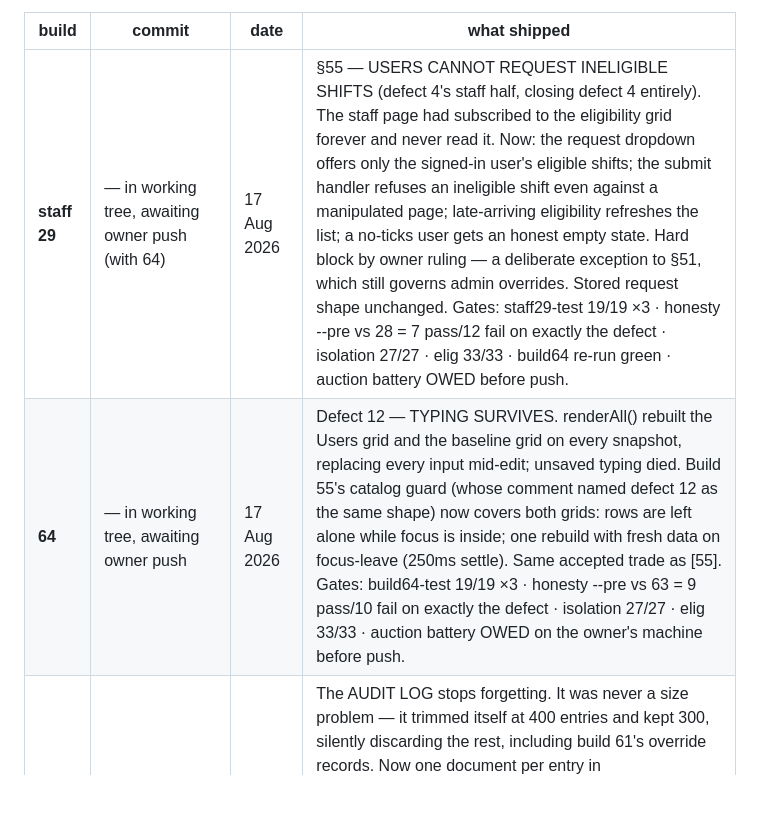
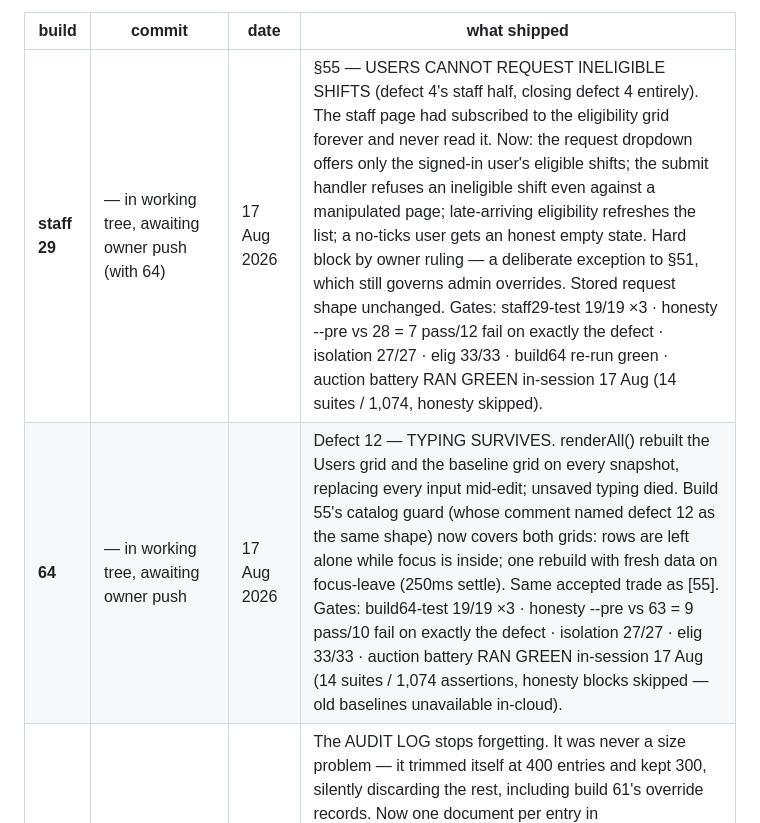
Before and after one commit to anesthesia-kp/schedule, a Markdown page: BUILD-LOG.md, the part around the change. Drawn GitHub-style; blank space fills up the shorter version.

```diff
--- a/BUILD-LOG.md
+++ b/BUILD-LOG.md
@@ -19,8 +19,8 @@ flagged. Where the full prose survives it is in the named commit, or in
 
 | build | commit | date | what shipped |
 |---|---|---|---|
-| **staff 29** | —  in working tree, awaiting owner push (with 64) | 17 Aug 2026 | §55 — USERS CANNOT REQUEST INELIGIBLE SHIFTS (defect 4's staff half, closing defect 4 entirely). The staff page had subscribed to the eligibility grid forever and never read it. Now: the request dropdown offers only the signed-in user's eligible shifts; the submit handler refuses an ineligible shift even against a manipulated page; late-arriving eligibility refreshes the list; a no-ticks user gets an honest empty state. Hard block by owner ruling — a deliberate exception to §51, which still governs admin overrides. Stored request shape unchanged. Gates: staff29-test 19/19 ×3 · honesty --pre vs 28 = 7 pass/12 fail on exactly the defect · isolation 27/27 · elig 33/33 · build64 re-run green · auction battery OWED before push. |
-| **64** | —  in working tree, awaiting owner push | 17 Aug 2026 | Defect 12 — TYPING SURVIVES. renderAll() rebuilt the Users grid and the baseline grid on every snapshot, replacing every input mid-edit; unsaved typing died. Build 55's catalog guard (whose comment named defect 12 as the same shape) now covers both grids: rows are left alone while focus is inside; one rebuild with fresh data on focus-leave (250ms settle). Same accepted trade as [55]. Gates: build64-test 19/19 ×3 · honesty --pre vs 63 = 9 pass/10 fail on exactly the defect · isolation 27/27 · elig 33/33 · auction battery OWED on the owner's machine before push. |
+| **staff 29** | —  in working tree, awaiting owner push (with 64) | 17 Aug 2026 | §55 — USERS CANNOT REQUEST INELIGIBLE SHIFTS (defect 4's staff half, closing defect 4 entirely). The staff page had subscribed to the eligibility grid forever and never read it. Now: the request dropdown offers only the signed-in user's eligible shifts; the submit handler refuses an ineligible shift even against a manipulated page; late-arriving eligibility refreshes the list; a no-ticks user gets an honest empty state. Hard block by owner ruling — a deliberate exception to §51, which still governs admin overrides. Stored request shape unchanged. Gates: staff29-test 19/19 ×3 · honesty --pre vs 28 = 7 pass/12 fail on exactly the defect · isolation 27/27 · elig 33/33 · build64 re-run green · auction battery RAN GREEN in-session 17 Aug (14 suites / 1,074, honesty skipped). |
+| **64** | —  in working tree, awaiting owner push | 17 Aug 2026 | Defect 12 — TYPING SURVIVES. renderAll() rebuilt the Users grid and the baseline grid on every snapshot, replacing every input mid-edit; unsaved typing died. Build 55's catalog guard (whose comment named defect 12 as the same shape) now covers both grids: rows are left alone while focus is inside; one rebuild with fresh data on focus-leave (250ms settle). Same accepted trade as [55]. Gates: build64-test 19/19 ×3 · honesty --pre vs 63 = 9 pass/10 fail on exactly the defect · isolation 27/27 · elig 33/33 · auction battery RAN GREEN in-session 17 Aug (14 suites / 1,074 assertions, honesty blocks skipped — old baselines unavailable in-cloud). |
 | **63** | `c0021e4` — pushed, live | 16 Aug 2026 | The AUDIT LOG stops forgetting. It was never a size problem — it trimmed itself at 400 entries and kept 300, silently discarding the rest, including build 61's override records. Now one document per entry in `auditLog/entries`, never trimmed, read newest-300 with a real query. Pre-63 entries still shown, merged, with no conversion step (append-only, so unlike §47 it cannot split-brain). Also fixes `isolation-test`, which had stopped completing at all — `startsRegex()` re-scanned the whole emitted buffer per `/`, which went quadratic on a 318 KB page and hung the CARDINAL-RULE suite with no output. |
 | **62** | `b2e0458` — pushed, live. ⚠️ carries builds 61 AND 62 in one commit, and its subject describes the TEST SUITES, not the build | 16 Aug 2026 | §49a — BOTH the real holiday and the federal observed day count, for all holidays (Independence Day 2026 = Sat 04 Jul AND Fri 03 Jul), including the cross-year case where 1 Jan on a Saturday is observed 31 Dec of the year before. Plus §52 — the Shift Catalog grouped by family with headings, and sortable by family / catalog order / A–Z. |
 | **61** | inside `b2e0458` (with 62) — pushed, live; no commit of its own | 16 Aug 2026 | Defect 1 — ONE definition of "is this assignment a problem?". Request and swap approval now run the same eligibility / capacity / vacation / collision checks the cell editor runs; warns and records an override, never blocks (§51). Eligibility checked on every path for the first time, closing half of defect 4. |
```
